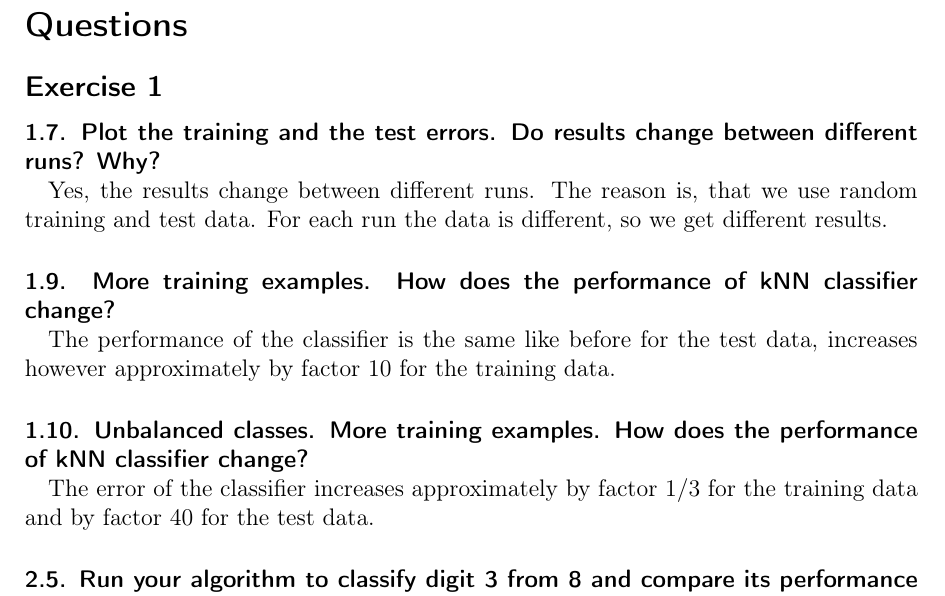
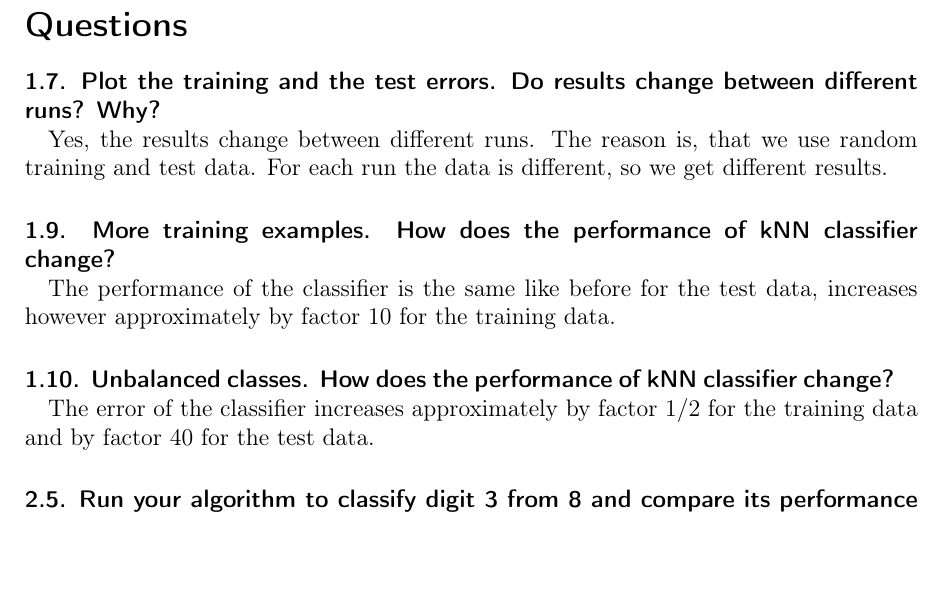
Before and after one commit to 1aschroe/machine-learning, a LaTeX problem sheet (assignm_01/assignment01.tex): part of page 2 of 2, cut so that both start at the same text, the shorter picture padded with empty space. Compiled offline with pdfLaTeX; the source files are stored in an older character set and shown here as Unicode.

Commit message:
Small changes

```diff
--- a/assignm_01/assignment01.tex
+++ b/assignm_01/assignment01.tex
@@ -51,8 +51,6 @@ First, we introduce and briefly describe our M files, included in the attached z
 
 \section*{Questions}
 
-\subsection*{Exercise 1}
-
  \paragraph{1.7. Plot the training and the test errors. Do results change between different runs? Why?} \hfill
 
  Yes, the results change between different runs. The reason is, that we use random training and test data. For each run the data is different, so we get different results.
@@ -61,9 +59,9 @@ First, we introduce and briefly describe our M files, included in the attached z
 
  The performance of the classifier is the same like before for the test data, increases however approximately by factor 10 for the training data.
 
- \paragraph{1.10. Unbalanced classes. More training examples. How does the performance of kNN classifier change?} \hfill
+ \paragraph{1.10. Unbalanced classes. How does the performance of kNN classifier change?} \hfill
 
- The error of the classifier increases approximately by factor $1/3$ for the training data and by factor 40 for the test data.
+ The error of the classifier increases approximately by factor $1/2$ for the training data and by factor 40 for the test data.
 
  \paragraph{2.5. Run your algorithm to classify digit 3 from 8 and compare its performance with results from digit 2 versus 3.} \hfill
 
```
Also changed, not shown: assignm_01/assignment01.pdf.
